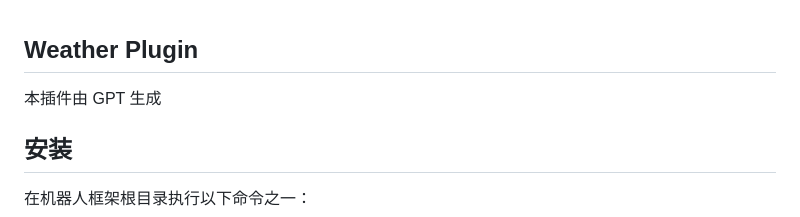
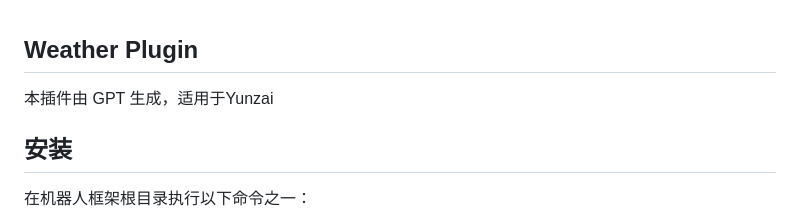
Before and after one commit to yuxiri/Weather-Plugin, a Markdown page: README.md, the part around the change. Rendered like a GitHub page.

```diff
--- a/README.md
+++ b/README.md
@@ -1,6 +1,6 @@
 ## Weather Plugin
 
-本插件由 GPT 生成
+本插件由 GPT 生成，适用于Yunzai
 
 ## 安装
 
```
